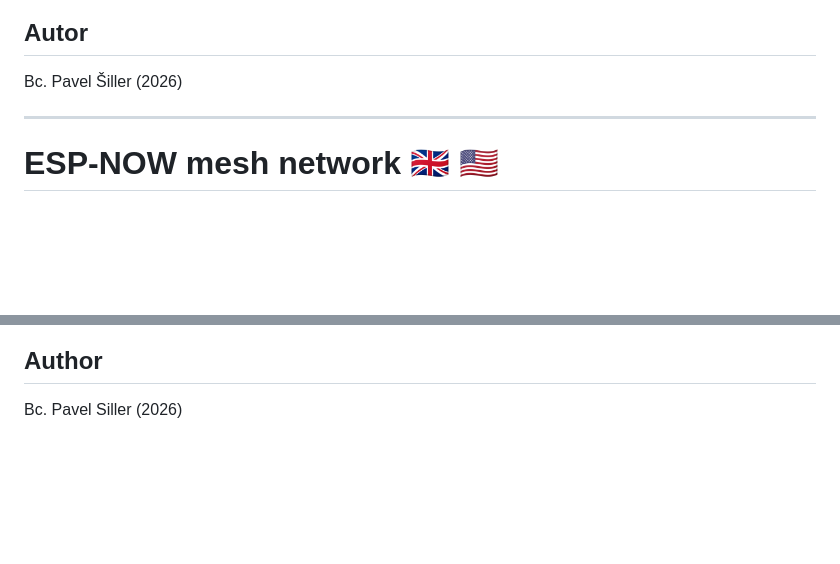
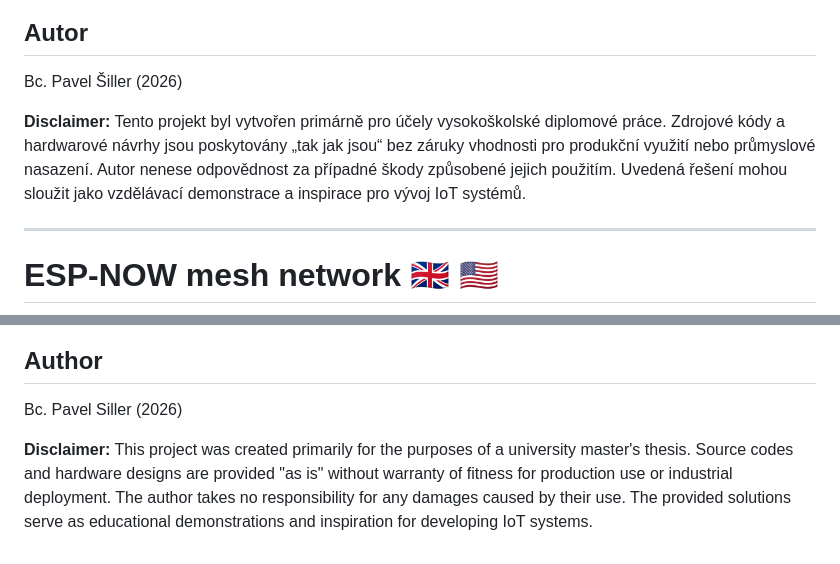
Before and after one commit to SIL0074/2026_SIL0074_DP, a Markdown page: README.md, 2 parts joined by grey strips. Rendered like a GitHub page; blank space fills up the shorter version.

```diff
--- a/README.md
+++ b/README.md
@@ -23,6 +23,8 @@ Cílem práce bylo zkonstruovat systém schopný dlouhodobého bateriového chod
 ## Autor
 
 Bc. Pavel Šiller (2026)
+
+**Disclaimer:** Tento projekt byl vytvořen primárně pro účely vysokoškolské diplomové práce. Zdrojové kódy a hardwarové návrhy jsou poskytovány „tak jak jsou“ bez záruky vhodnosti pro produkční využití nebo průmyslové nasazení. Autor nenese odpovědnost za případné škody způsobené jejich použitím. Uvedená řešení mohou sloužit jako vzdělávací demonstrace a inspirace pro vývoj IoT systémů.
 
 ---
 
@@ -51,3 +53,5 @@ The system is engineered for autonomous, long-term battery operation. This is ac
 ## Author
 
 Bc. Pavel Siller (2026)
+
+**Disclaimer:** This project was created primarily for the purposes of a university master's thesis. Source codes and hardware designs are provided "as is" without warranty of fitness for production use or industrial deployment. The author takes no responsibility for any damages caused by their use. The provided solutions serve as educational demonstrations and inspiration for developing IoT systems.
```
